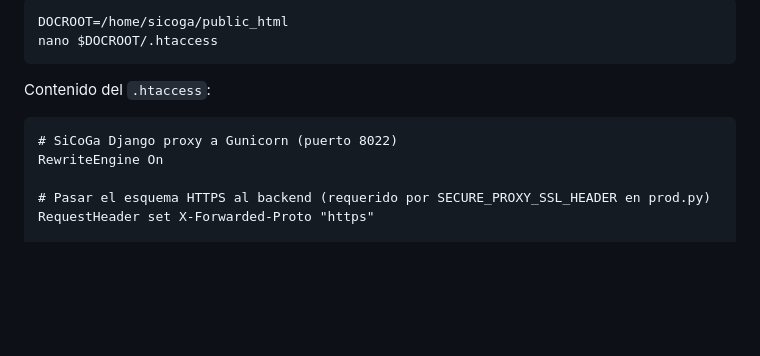
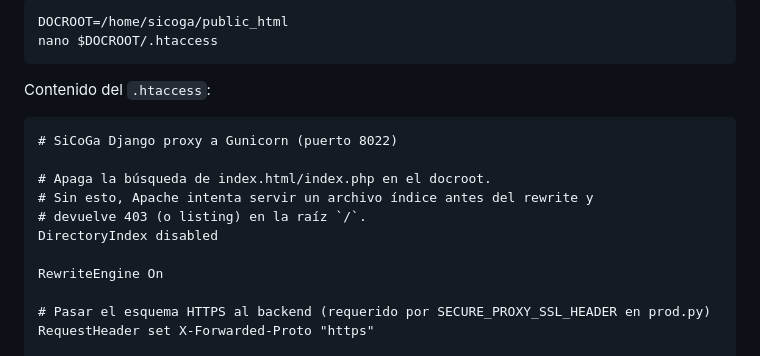
Before and after one commit to aleph79/SiCoGa, a Markdown page: docs/DEPLOY-ALMALINUX.md, the part around the change. GitHub-like rendering; blank space fills up the shorter version.

Commit message:
docs: add DirectoryIndex disabled to .htaccess
Without it Apache resolves the directory index before mod_rewrite runs
and returns 403 on the bare / request.

Co-Authored-By: Claude Opus 4.7 (1M context) <noreply@anthropic.com>

````diff
--- a/docs/DEPLOY-ALMALINUX.md
+++ b/docs/DEPLOY-ALMALINUX.md
@@ -330,6 +330,12 @@ Contenido del `.htaccess`:
 
 ```apache
 # SiCoGa Django proxy a Gunicorn (puerto 8022)
+
+# Apaga la búsqueda de index.html/index.php en el docroot.
+# Sin esto, Apache intenta servir un archivo índice antes del rewrite y
+# devuelve 403 (o listing) en la raíz `/`.
+DirectoryIndex disabled
+
 RewriteEngine On
 
 # Pasar el esquema HTTPS al backend (requerido por SECURE_PROXY_SSL_HEADER en prod.py)
````
